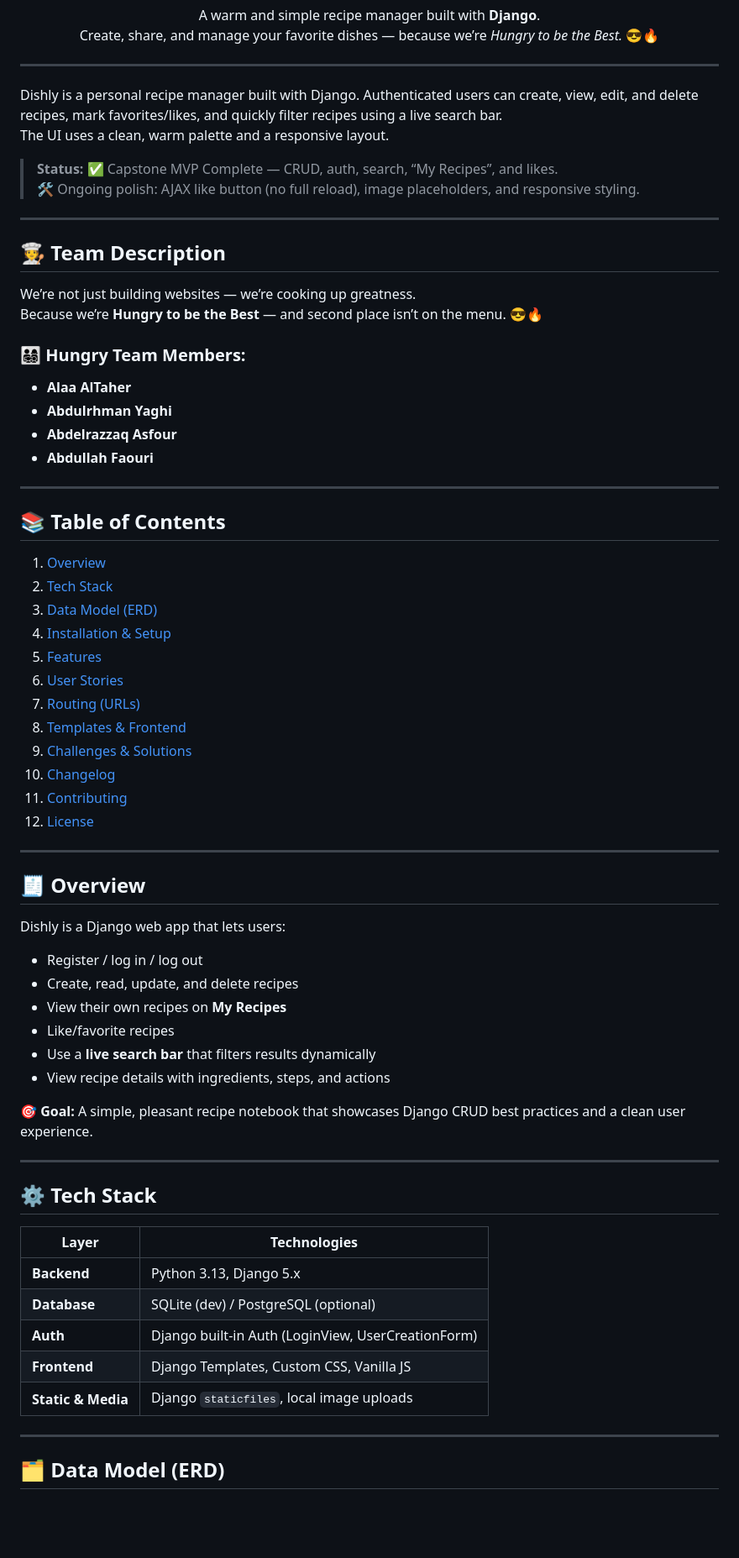
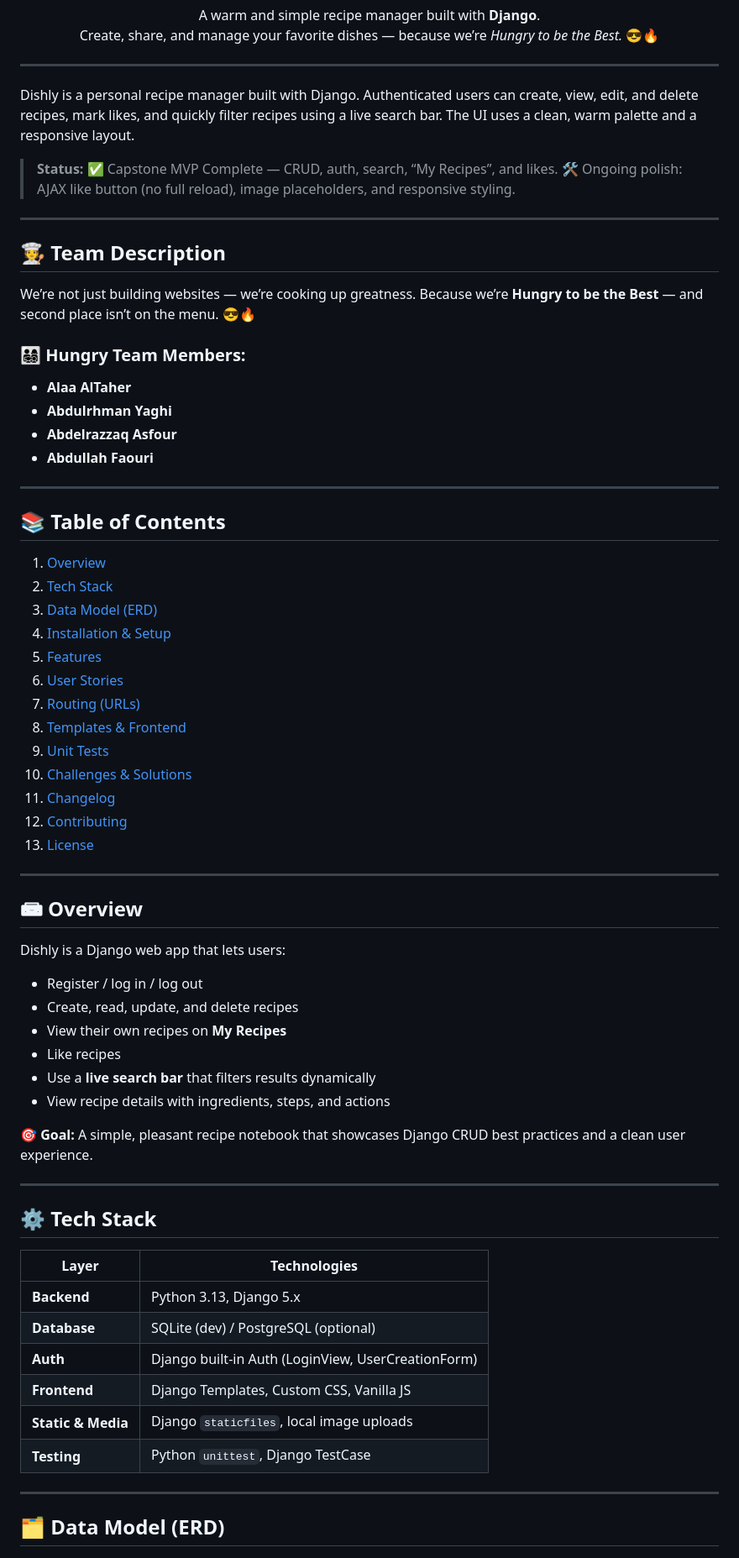
Before and after one commit to Django-crud-capstone-Dishly-GA/Django-crud-capstone-Dishly, a Markdown page: README.md, the part around one of its changes. Shown at 84% size. GitHub-like rendering; blank space fills up the shorter version.

```diff
--- a/README.md
+++ b/README.md
@@ -25,7 +25,7 @@
 
 ---
 
-Dishly is a personal recipe manager built with Django. Authenticated users can create, view, edit, and delete recipes, mark favorites/likes, and quickly filter recipes using a live search bar.
+Dishly is a personal recipe manager built with Django. Authenticated users can create, view, edit, and delete recipes, mark likes, and quickly filter recipes using a live search bar.
 The UI uses a clean, warm palette and a responsive layout.
 
 > **Status:** ✅ Capstone MVP Complete — CRUD, auth, search, “My Recipes”, and likes.
@@ -39,10 +39,11 @@ We’re not just building websites — we’re cooking up greatness.
 Because we’re **Hungry to be the Best** — and second place isn’t on the menu. 😎🔥
 
 ### 👨‍👩‍👧‍👦 **Hungry Team Members:**
-- **Alaa AlTaher**
-- **Abdulrhman Yaghi**
-- **Abdelrazzaq Asfour**
-- **Abdullah Faouri**
+
+* **Alaa AlTaher**
+* **Abdulrhman Yaghi**
+* **Abdelrazzaq Asfour**
+* **Abdullah Faouri**
 
 ---
 
@@ -56,23 +57,24 @@ Because we’re **Hungry to be the Best** — and second place isn’t on the me
 6. [User Stories](#user-stories)
 7. [Routing (URLs)](#routing-urls)
 8. [Templates & Frontend](#templates--frontend)
-9. [Challenges & Solutions](#challenges--solutions)
-10. [Changelog](#changelog)
-11. [Contributing](#contributing)
-12. [License](#license)
+9. [Unit Tests](#unit-tests)
+10. [Challenges & Solutions](#challenges--solutions)
+11. [Changelog](#changelog)
+12. [Contributing](#contributing)
+13. [License](#license)
 
 ---
 
-## 🧾 **Overview**
+## 📾 **Overview**
 
 Dishly is a Django web app that lets users:
 
-- Register / log in / log out
-- Create, read, update, and delete recipes
-- View their own recipes on **My Recipes**
-- Like/favorite recipes
-- Use a **live search bar** that filters results dynamically
-- View recipe details with ingredients, steps, and actions
+* Register / log in / log out
+* Create, read, update, and delete recipes
+* View their own recipes on **My Recipes**
+* Like recipes
+* Use a **live search bar** that filters results dynamically
+* View recipe details with ingredients, steps, and actions
 
 🎯 **Goal:** A simple, pleasant recipe notebook that showcases Django CRUD best practices and a clean user experience.
 
@@ -80,13 +82,14 @@ Dishly is a Django web app that lets users:
 
 ## ⚙️ **Tech Stack**
 
-| Layer | Technologies |
-|-------|---------------|
-| **Backend** | Python 3.13, Django 5.x |
-| **Database** | SQLite (dev) / PostgreSQL (optional) |
-| **Auth** | Django built-in Auth (LoginView, UserCreationForm) |
-| **Frontend** | Django Templates, Custom CSS, Vanilla JS |
-| **Static & Media** | Django `staticfiles`, local image uploads |
+| Layer              | Technologies                                       |
+| ------------------ | -------------------------------------------------- |
+| **Backend**        | Python 3.13, Django 5.x                            |
+| **Database**       | SQLite (dev) / PostgreSQL (optional)               |
+| **Auth**           | Django built-in Auth (LoginView, UserCreationForm) |
+| **Frontend**       | Django Templates, Custom CSS, Vanilla JS           |
+| **Static & Media** | Django `staticfiles`, local image uploads          |
+| **Testing**        | Python `unittest`, Django TestCase                 |
 
 ---
 
```
Also changed, not shown: other parts of README.md (+78 -37 lines).
